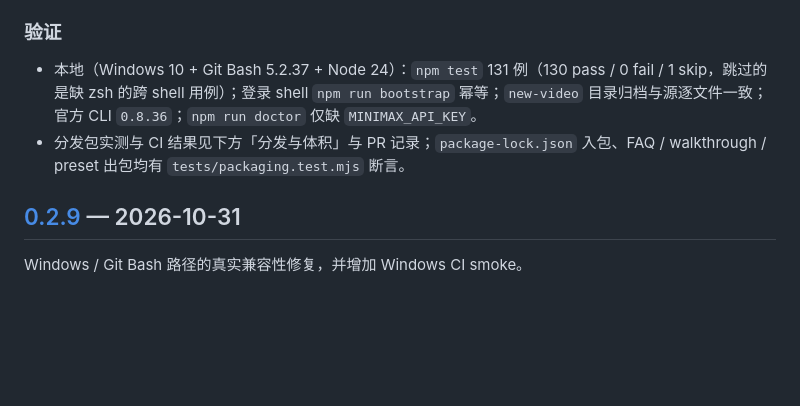
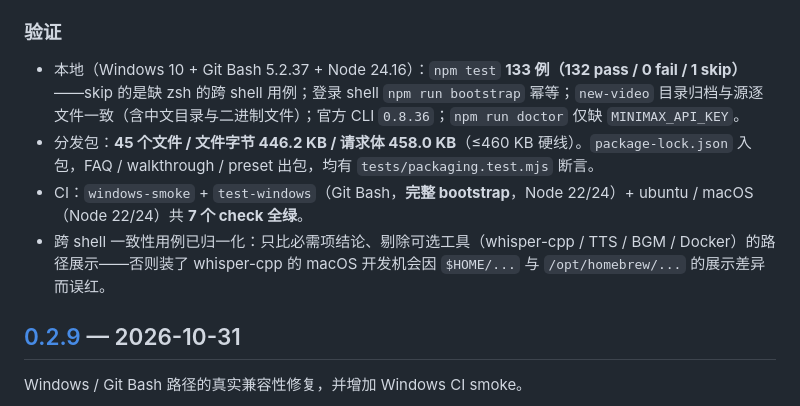
Before and after one commit to suonian/ZWhyperframes-Harness, a Markdown page: CHANGELOG.md, the part around the change. Drawn GitHub-style; blank space fills up the shorter version.

```diff
--- a/CHANGELOG.md
+++ b/CHANGELOG.md
@@ -29,8 +29,10 @@
 
 ### 验证
 
-- 本地（Windows 10 + Git Bash 5.2.37 + Node 24）：`npm test` 131 例（130 pass / 0 fail / 1 skip，跳过的是缺 zsh 的跨 shell 用例）；登录 shell `npm run bootstrap` 幂等；`new-video` 目录归档与源逐文件一致；官方 CLI `0.8.36`；`npm run doctor` 仅缺 `MINIMAX_API_KEY`。
-- 分发包实测与 CI 结果见下方「分发与体积」与 PR 记录；`package-lock.json` 入包、FAQ / walkthrough / preset 出包均有 `tests/packaging.test.mjs` 断言。
+- 本地（Windows 10 + Git Bash 5.2.37 + Node 24.16）：`npm test` **133 例（132 pass / 0 fail / 1 skip）**——skip 的是缺 zsh 的跨 shell 用例；登录 shell `npm run bootstrap` 幂等；`new-video` 目录归档与源逐文件一致（含中文目录与二进制文件）；官方 CLI `0.8.36`；`npm run doctor` 仅缺 `MINIMAX_API_KEY`。
+- 分发包：**45 个文件 / 文件字节 446.2 KB / 请求体 458.0 KB**（≤460 KB 硬线）。`package-lock.json` 入包，FAQ / walkthrough / preset 出包，均有 `tests/packaging.test.mjs` 断言。
+- CI：`windows-smoke` + `test-windows`（Git Bash，**完整 bootstrap**，Node 22/24）+ ubuntu / macOS（Node 22/24）共 **7 个 check 全绿**。
+- 跨 shell 一致性用例已归一化：只比必需项结论、剔除可选工具（whisper-cpp / TTS / BGM / Docker）的路径展示——否则装了 whisper-cpp 的 macOS 开发机会因 `$HOME/...` 与 `/opt/homebrew/...` 的展示差异而误红。
 
 ## [0.2.9] — 2026-10-31
 
```
Also changed, not shown: CHANGELOG.en.md (+4 -2 lines).
